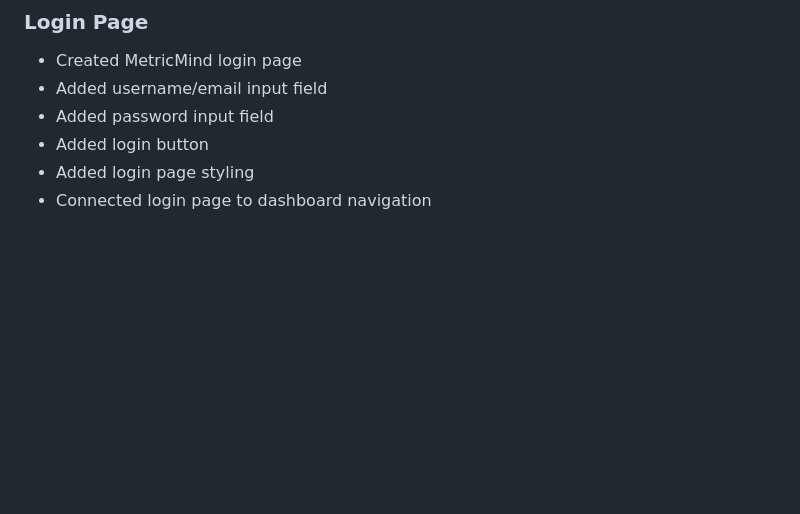
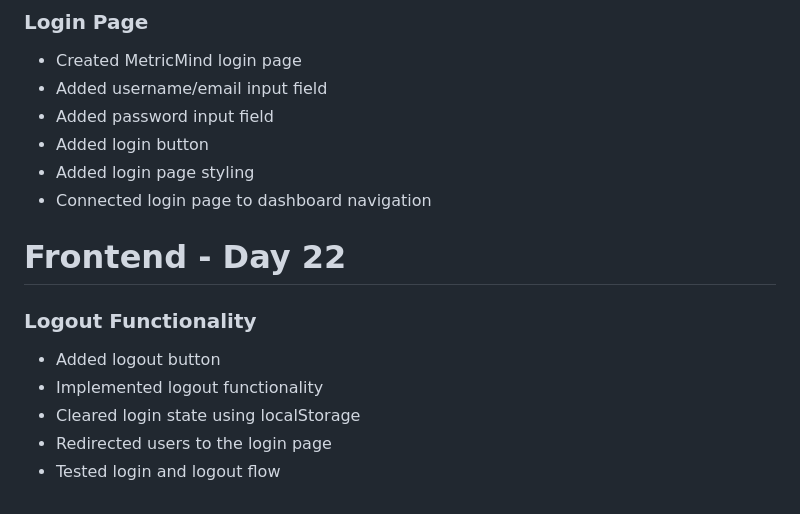
Before and after one commit to dheep2305-git/MetricMind, a Markdown page: README.md, the part around the change. Drawn GitHub-style; blank space fills up the shorter version.

Commit message:
"Day 22: Added logout functionality"

```diff
--- a/README.md
+++ b/README.md
@@ -183,3 +183,13 @@ MetricMind is an AI-powered Business Intelligence platform that allows users to
 - Added login button
 - Added login page styling
 - Connected login page to dashboard navigation
+
+# Frontend - Day 22
+
+### Logout Functionality
+
+- Added logout button
+- Implemented logout functionality
+- Cleared login state using localStorage
+- Redirected users to the login page
+- Tested login and logout flow
```
